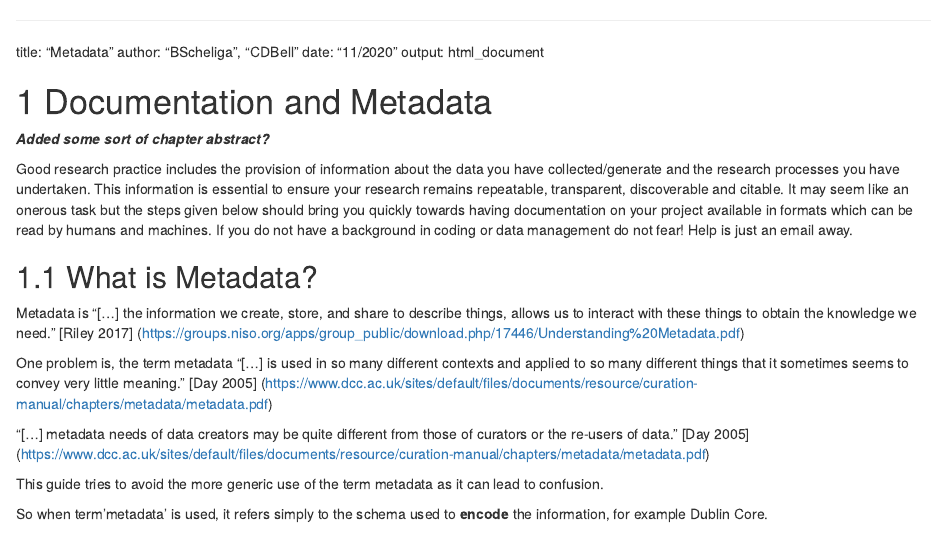
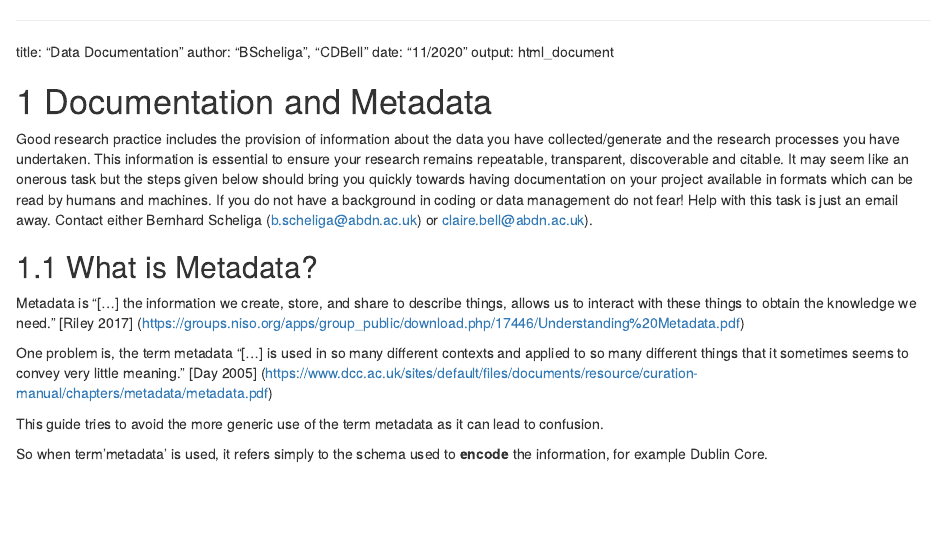
Before and after one commit to AbdnCHDS/guidebook, an R Markdown document (03-metadata.Rmd): the page in a window 1100 px wide, from its top. Rendered offline with R 4.5, knitr and Pandoc, with nearby package versions; drawn as R Markdown's standard HTML page in place of the format the file asks for.

Commit message:
Quick tidy
Began to look at structure of chapter and tidying it up for publication and got sidetracked.  Will return at the beginning of next week.

```diff
--- a/03-metadata.Rmd
+++ b/03-metadata.Rmd
@@ -1,14 +1,12 @@
 ---
-title: "Metadata"
+title: "Data Documentation"
 author: "BScheliga", "CDBell"
 date: "11/2020"
 output: html_document
 
 # Documentation and Metadata {#metadata}
 
-***Added some sort of chapter abstract?***
-
-Good research practice includes the provision of information about the data you have collected/generate and the research processes you have undertaken. This information is essential to ensure your research remains repeatable, transparent, discoverable and citable.  It may seem like an onerous task but the steps given below should bring you quickly towards having documentation on your project available in formats which can be read by humans and machines.  If you do not have a background in coding or data management do not fear! Help is just an email away.
+Good research practice includes the provision of information about the data you have collected/generate and the research processes you have undertaken. This information is essential to ensure your research remains repeatable, transparent, discoverable and citable.  It may seem like an onerous task but the steps given below should bring you quickly towards having documentation on your project available in formats which can be read by humans and machines.  If you do not have a background in coding or data management do not fear! Help with this task is just an email away.  Contact either Bernhard Scheliga (b.scheliga@abdn.ac.uk) or claire.bell@abdn.ac.uk).
 
 ## What is Metadata?
 
@@ -16,8 +14,6 @@ Metadata is "[...] the information we create, store, and share to describe thing
 
 One problem is, the term metadata "[...] is used in so many different contexts and applied to so many different things that it sometimes seems to convey very little meaning."
 [Day 2005] (https://www.dcc.ac.uk/sites/default/files/documents/resource/curation-manual/chapters/metadata/metadata.pdf)
-
-"[...] metadata needs of data creators may be quite different from those of curators or the re-users of data." [Day 2005] (https://www.dcc.ac.uk/sites/default/files/documents/resource/curation-manual/chapters/metadata/metadata.pdf)
 
 This guide tries to avoid the more generic use of the term metadata as it can lead to confusion.
 
```
